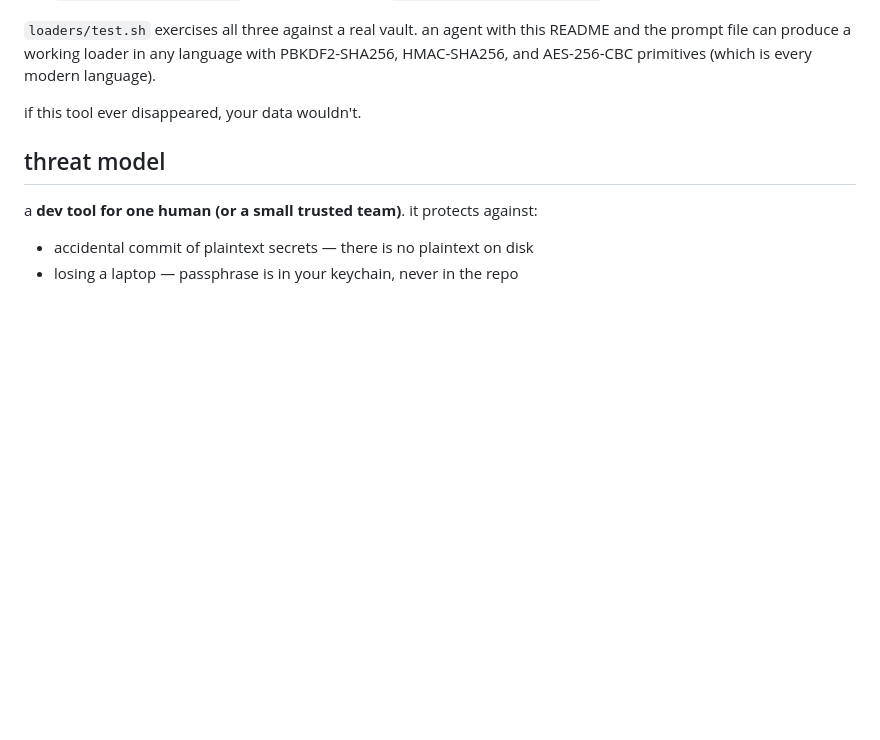
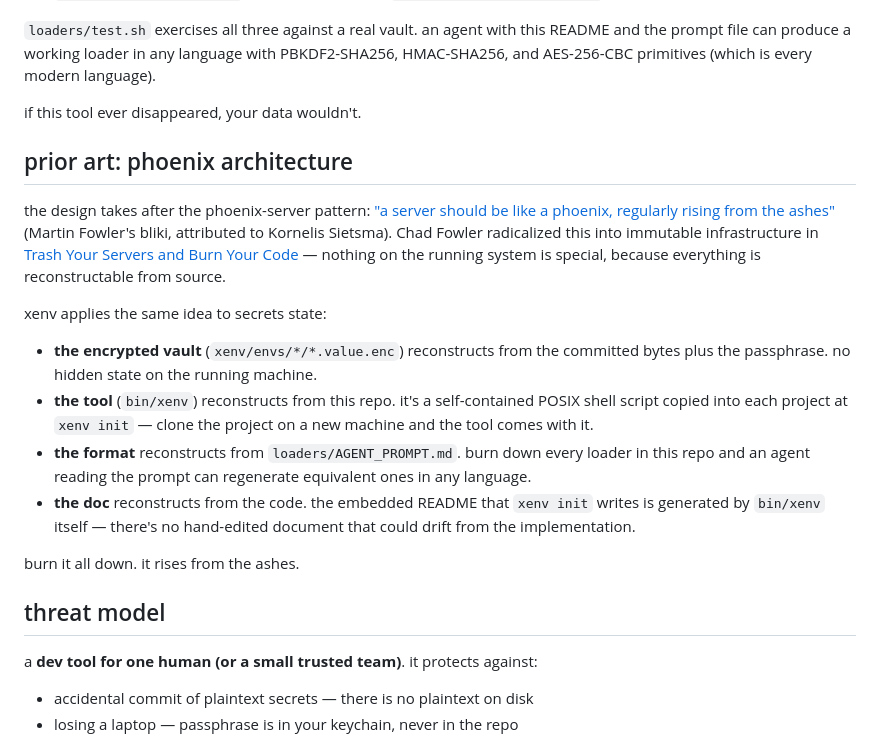
Before and after one commit to ahoward/xenv, a Markdown page: README.md, the part around the change. Drawn GitHub-style; blank space fills up the shorter version.

Commit message:
README: add "phoenix architecture" section, link Martin & Chad Fowler
The xenv design is the secrets-management instance of the phoenix-server
pattern: nothing on the running system is special, everything
reconstructs from committed source.

New section between "xenv is just a posix helper" and "threat model"
calling out four reconstruction paths:

  - vault    → encrypted bytes + passphrase
  - tool     → self-contained script copied at init
  - format   → loaders/AGENT_PROMPT.md
  - doc      → generated by bin/xenv itself

Links to Martin Fowler's PhoenixServer bliki (the canonical "rise from
the ashes" framing, coined by Kornelis Sietsma) and to InfoQ's writeup
of Chad Fowler's "Trash Your Servers and Burn Your Code" (the immutable-
infrastructure radicalization).

Co-Authored-By: Claude Opus 4.7 <noreply@anthropic.com>

```diff
--- a/README.md
+++ b/README.md
@@ -201,6 +201,19 @@ to prove this, [`loaders/`](loaders/) holds reference read-only loaders in three
 
 if this tool ever disappeared, your data wouldn't.
 
+## prior art: phoenix architecture
+
+the design takes after the phoenix-server pattern: ["a server should be like a phoenix, regularly rising from the ashes"](https://martinfowler.com/bliki/PhoenixServer.html) (Martin Fowler's bliki, attributed to Kornelis Sietsma). Chad Fowler radicalized this into immutable infrastructure in [Trash Your Servers and Burn Your Code](https://www.infoq.com/news/2013/08/immutable-servers/) — nothing on the running system is special, because everything is reconstructable from source.
+
+xenv applies the same idea to secrets state:
+
+- **the encrypted vault** (`xenv/envs/*/*.value.enc`) reconstructs from the committed bytes plus the passphrase. no hidden state on the running machine.
+- **the tool** (`bin/xenv`) reconstructs from this repo. it's a self-contained POSIX shell script copied into each project at `xenv init` — clone the project on a new machine and the tool comes with it.
+- **the format** reconstructs from `loaders/AGENT_PROMPT.md`. burn down every loader in this repo and an agent reading the prompt can regenerate equivalent ones in any language.
+- **the doc** reconstructs from the code. the embedded README that `xenv init` writes is generated by `bin/xenv` itself — there's no hand-edited document that could drift from the implementation.
+
+burn it all down. it rises from the ashes.
+
 ## threat model
 
 a **dev tool for one human (or a small trusted team)**. it protects against:
```
